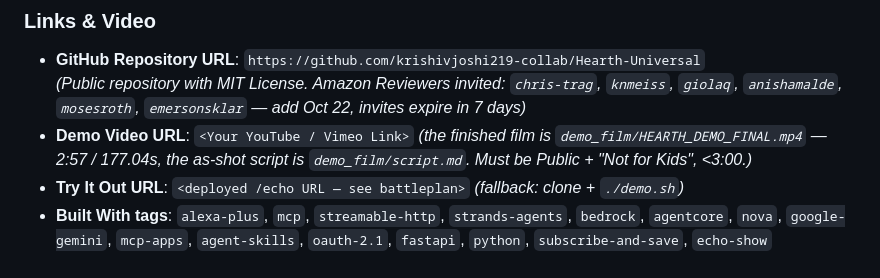
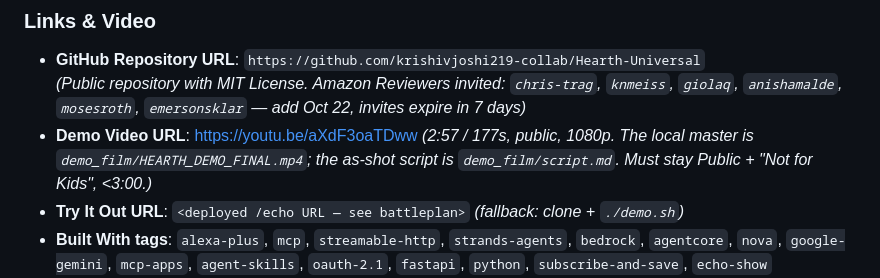
Before and after one commit to krishivjoshi219-collab/Hearth-Universal, a Markdown page: docs/devpost_submission.md, the part around the change. Rendered like a GitHub page.

```diff
--- a/docs/devpost_submission.md
+++ b/docs/devpost_submission.md
@@ -24,7 +24,7 @@ Full short description: proactive agentic workflows (audit → propose → 1-tap
 ### Links & Video
 - **GitHub Repository URL**: `https://github.com/krishivjoshi219-collab/Hearth-Universal`
   *(Public repository with MIT License. Amazon Reviewers invited: `chris-trag`, `knmeiss`, `giolaq`, `anishamalde`, `mosesroth`, `emersonsklar` — add Oct 22, invites expire in 7 days)*
-- **Demo Video URL**: `<Your YouTube / Vimeo Link>` *(the finished film is `demo_film/HEARTH_DEMO_FINAL.mp4` — 2:57 / 177.04s, the as-shot script is `demo_film/script.md`. Must be Public + "Not for Kids", <3:00.)*
+- **Demo Video URL**: [https://youtu.be/aXdF3oaTDww](https://youtu.be/aXdF3oaTDww) *(2:57 / 177s, public, 1080p. The local master is `demo_film/HEARTH_DEMO_FINAL.mp4`; the as-shot script is `demo_film/script.md`. Must stay Public + "Not for Kids", <3:00.)*
 - **Try It Out URL**: `<deployed /echo URL — see battleplan>` *(fallback: clone + `./demo.sh`)*
 - **Built With tags**: `alexa-plus`, `mcp`, `streamable-http`, `strands-agents`, `bedrock`, `agentcore`, `nova`, `google-gemini`, `mcp-apps`, `agent-skills`, `oauth-2.1`, `fastapi`, `python`, `subscribe-and-save`, `echo-show`
 - **Thumbnail**: 3:2 JPG/PNG/GIF ≤5MB — Echo Show tray card with "$803.76/yr found" + big Approve button, not the logo.
```
Also changed, not shown: README.md (+1 -1 lines), docs/devpost_submission_v2.md (+1 -1 lines).
